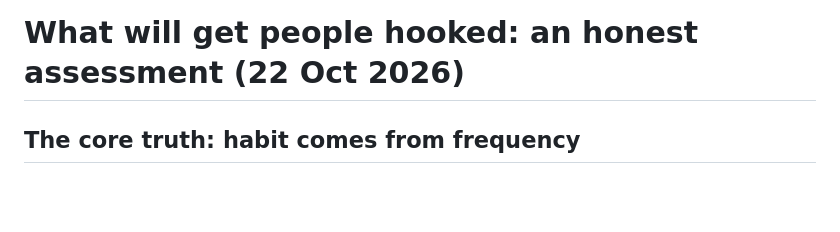
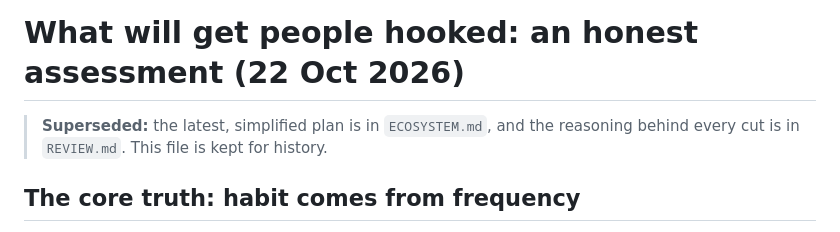
Before and after one commit to tharunjd-VS/tonament, a Markdown page: docs/ideas/PRIORITIES.md, the part around the change. Drawn GitHub-style; blank space fills up the shorter version.

```diff
--- a/docs/ideas/PRIORITIES.md
+++ b/docs/ideas/PRIORITIES.md
@@ -1,4 +1,6 @@
 # What will get people hooked: an honest assessment (22 Oct 2026)
+
+> **Superseded:** the latest, simplified plan is in `ECOSYSTEM.md`, and the reasoning behind every cut is in `REVIEW.md`. This file is kept for history.
 
 ## The core truth: habit comes from frequency
 - **Tournaments are rare.** An organiser runs a few a year; a keen player enters one every month or two. However good the tournament tools are, they're opened only occasionally.
```
Also changed, not shown: docs/ideas/ECOSYSTEM.md (added, +94 -0 lines), docs/ideas/REVIEW.md (added, +107 -0 lines).
